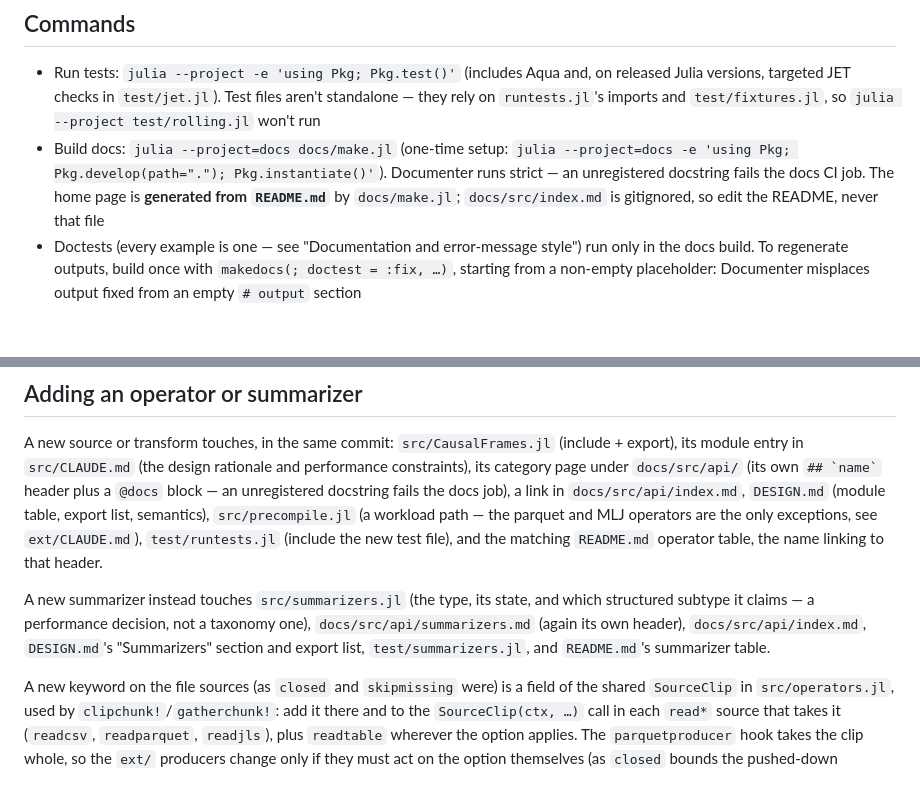
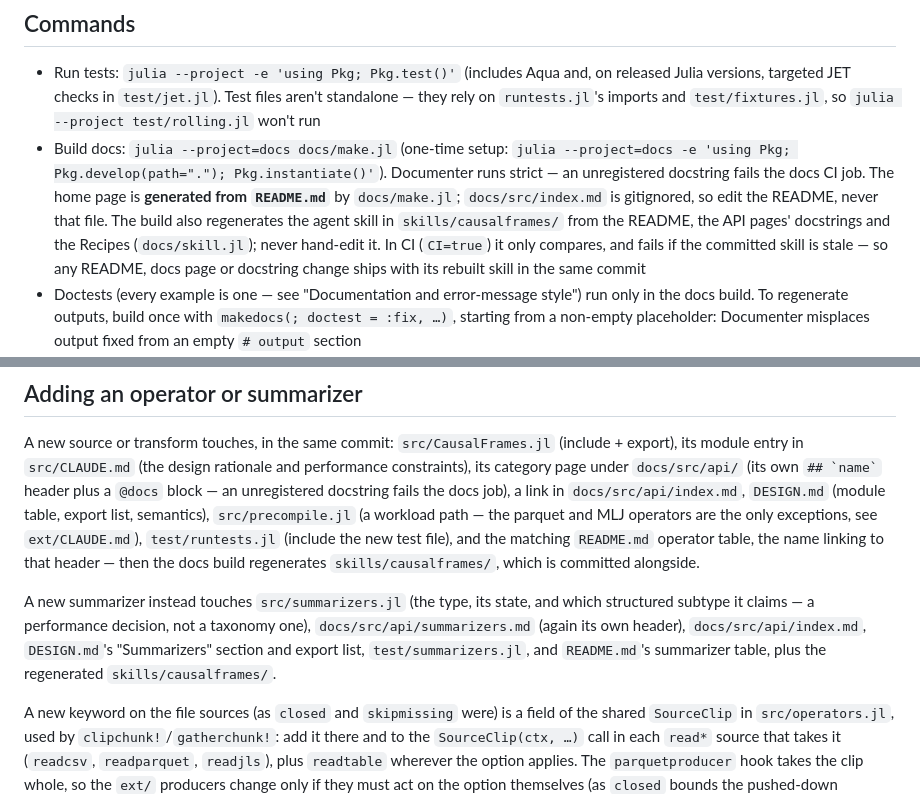
Before and after one commit to farrellm/CausalFrames.jl, a Markdown page: CLAUDE.md, 2 parts joined by grey strips. Drawn GitHub-style; blank space fills up the shorter version.

Commit message:
Note the generated skill in CLAUDE.md's commands and checklists
Co-Authored-By: Claude Opus 5.5 <noreply@anthropic.com>
Claude-Session: https://claude.ai/code/session_011oQx7iLre2mbSysabAswab

```diff
--- a/CLAUDE.md
+++ b/CLAUDE.md
@@ -16,7 +16,12 @@ with any API or semantics change.**
   `julia --project=docs -e 'using Pkg; Pkg.develop(path="."); Pkg.instantiate()'`).
   Documenter runs strict — an unregistered docstring fails the docs CI job.
   The home page is **generated from `README.md`** by `docs/make.jl`;
-  `docs/src/index.md` is gitignored, so edit the README, never that file
+  `docs/src/index.md` is gitignored, so edit the README, never that file.
+  The build also regenerates the agent skill in `skills/causalframes/` from
+  the README, the API pages' docstrings and the Recipes (`docs/skill.jl`);
+  never hand-edit it. In CI (`CI=true`) it only compares, and fails if the
+  committed skill is stale — so any README, docs page or docstring change
+  ships with its rebuilt skill in the same commit
 - Doctests (every example is one — see "Documentation and error-message style")
   run only in the docs build. To regenerate outputs, build once with
   `makedocs(; doctest = :fix, …)`, starting from a non-empty placeholder:
@@ -53,13 +58,15 @@ the docs job), a link in `docs/src/api/index.md`, `DESIGN.md` (module table,
 export list, semantics), `src/precompile.jl` (a workload path — the parquet and
 MLJ operators are the only exceptions, see `ext/CLAUDE.md`), `test/runtests.jl`
 (include the new test file), and the matching `README.md` operator table, the
-name linking to that header.
+name linking to that header — then the docs build regenerates
+`skills/causalframes/`, which is committed alongside.
 
 A new summarizer instead touches `src/summarizers.jl` (the type, its state, and
 which structured subtype it claims — a performance decision, not a taxonomy
 one), `docs/src/api/summarizers.md` (again its own header),
 `docs/src/api/index.md`, `DESIGN.md`'s "Summarizers" section and export list,
-`test/summarizers.jl`, and `README.md`'s summarizer table.
+`test/summarizers.jl`, and `README.md`'s summarizer table, plus the
+regenerated `skills/causalframes/`.
 
 A new keyword on the file sources (as `closed` and `skipmissing` were) is a
 field of the shared `SourceClip` in `src/operators.jl`, used by
```
